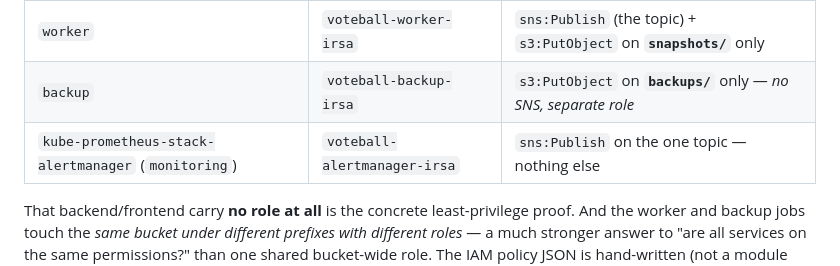
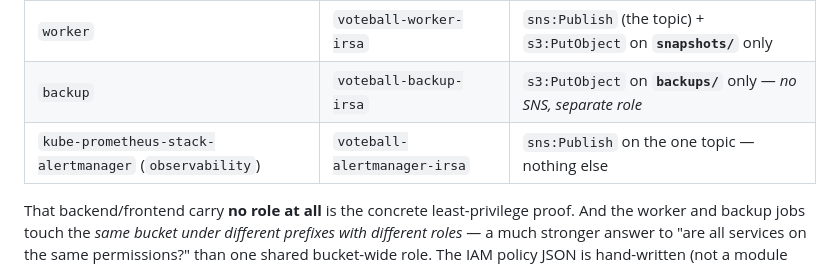
Before and after one commit to Latnook/voteball, a Markdown page: docs/security.md, the part around the change. GitHub-like rendering.

```diff
--- a/docs/security.md
+++ b/docs/security.md
@@ -21,7 +21,7 @@ cluster's OIDC provider. Each role's trust policy is federated to **one specific
 | `backend` | **none** | talks only to RDS over the network; needs no AWS API access |
 | `worker` | `voteball-worker-irsa` | `sns:Publish` (the topic) + `s3:PutObject` on **`snapshots/`** only |
 | `backup` | `voteball-backup-irsa` | `s3:PutObject` on **`backups/`** only — *no SNS, separate role* |
-| `kube-prometheus-stack-alertmanager` (`monitoring`) | `voteball-alertmanager-irsa` | `sns:Publish` on the one topic — nothing else |
+| `kube-prometheus-stack-alertmanager` (`observability`) | `voteball-alertmanager-irsa` | `sns:Publish` on the one topic — nothing else |
 
 That backend/frontend carry **no role at all** is the concrete least-privilege proof. And the worker and
 backup jobs touch the *same bucket under different prefixes with different roles* — a much stronger
```
Also changed, not shown: docs/deploy.md (+21 -15 lines).
